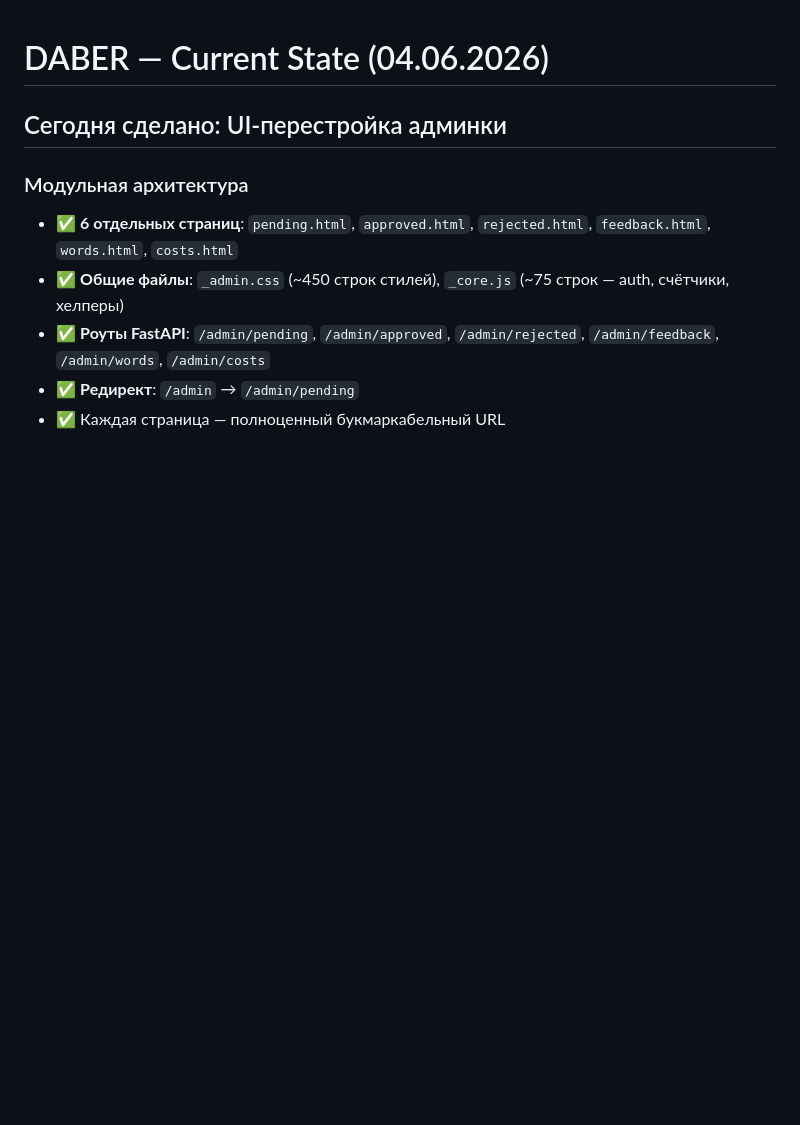
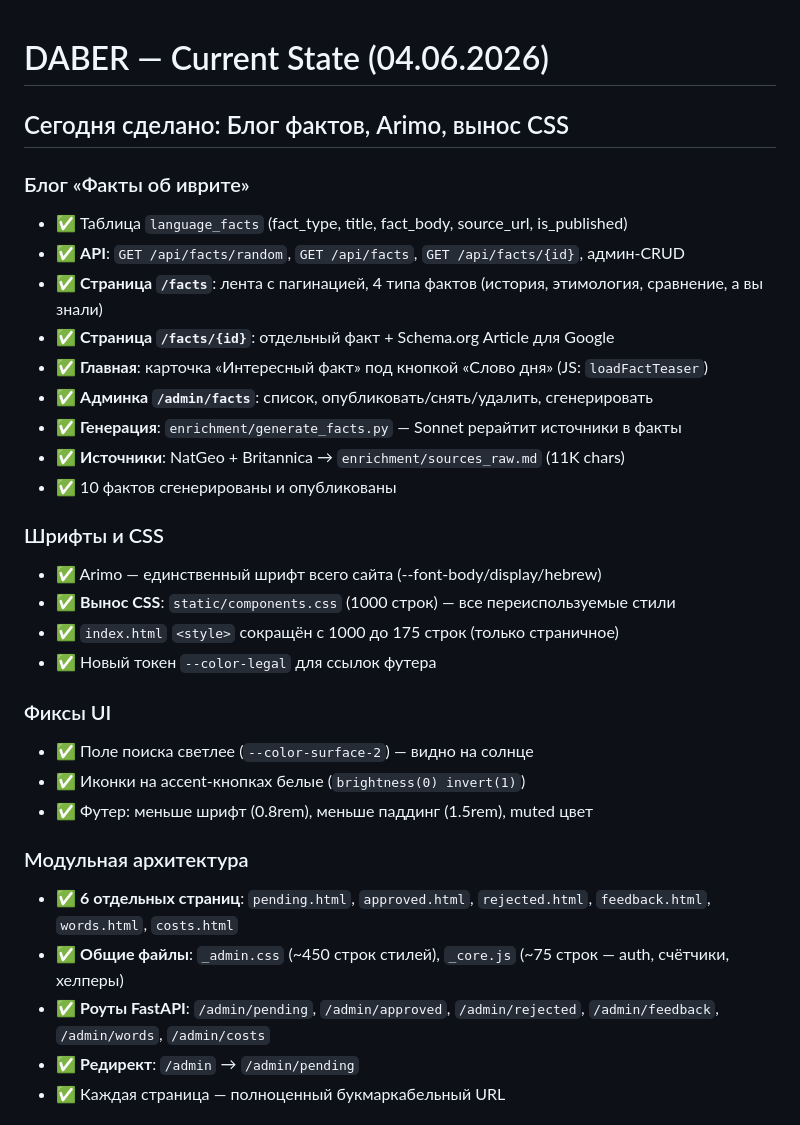
Before and after one commit to tima100faces/daber-bot-slovar, a Markdown page: CURRENT_STATE.md, the part around one of its changes. Drawn GitHub-style; blank space fills up the shorter version.

Commit message:
docs: update CURRENT_STATE for facts, Arimo, CSS refactor

```diff
--- a/CURRENT_STATE.md
+++ b/CURRENT_STATE.md
@@ -1,6 +1,28 @@
 # DABER — Current State (04.06.2026)
 
-## Сегодня сделано: UI-перестройка админки
+## Сегодня сделано: Блог фактов, Arimo, вынос CSS
+
+### Блог «Факты об иврите»
+- ✅ Таблица `language_facts` (fact_type, title, fact_body, source_url, is_published)
+- ✅ **API**: `GET /api/facts/random`, `GET /api/facts`, `GET /api/facts/{id}`, админ-CRUD
+- ✅ **Страница `/facts`**: лента с пагинацией, 4 типа фактов (история, этимология, сравнение, а вы знали)
+- ✅ **Страница `/facts/{id}`**: отдельный факт + Schema.org Article для Google
+- ✅ **Главная**: карточка «Интересный факт» под кнопкой «Слово дня» (JS: `loadFactTeaser`)
+- ✅ **Админка `/admin/facts`**: список, опубликовать/снять/удалить, сгенерировать
+- ✅ **Генерация**: `enrichment/generate_facts.py` — Sonnet рерайтит источники в факты
+- ✅ **Источники**: NatGeo + Britannica → `enrichment/sources_raw.md` (11K chars)
+- ✅ 10 фактов сгенерированы и опубликованы
+
+### Шрифты и CSS
+- ✅ Arimo — единственный шрифт всего сайта (--font-body/display/hebrew)
+- ✅ **Вынос CSS**: `static/components.css` (1000 строк) — все переиспользуемые стили
+- ✅ `index.html` `<style>` сокращён с 1000 до 175 строк (только страничное)
+- ✅ Новый токен `--color-legal` для ссылок футера
+
+### Фиксы UI
+- ✅ Поле поиска светлее (`--color-surface-2`) — видно на солнце
+- ✅ Иконки на accent-кнопках белые (`brightness(0) invert(1)`)
+- ✅ Футер: меньше шрифт (0.8rem), меньше паддинг (1.5rem), muted цвет
 
 ### Модульная архитектура
 - ✅ **6 отдельных страниц**: `pending.html`, `approved.html`, `rejected.html`, `feedback.html`, `words.html`, `costs.html`
```
Also changed, not shown: other parts of CURRENT_STATE.md (+13 -6 lines).
